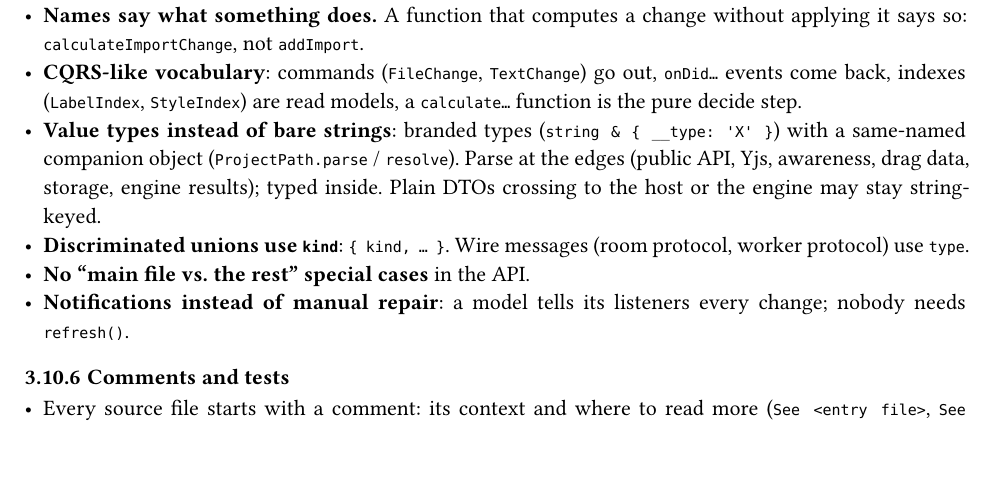
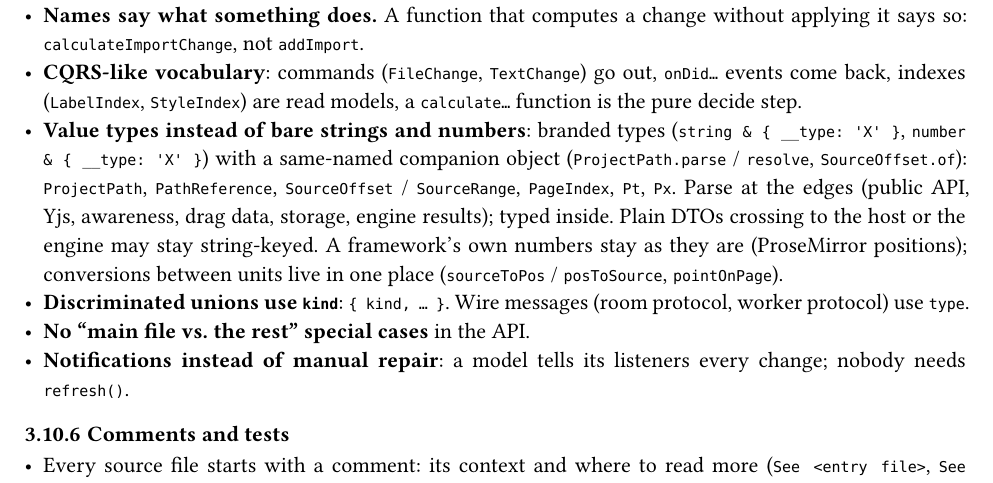
Before and after one commit to sandstorm/zwiebelfisch, a Typst document (docs/main.typ, which reads docs/architecture/conventions.typ): part of page 48 of 51, cut so that both start at the same text. Compiled offline with Typst 0.15.

Commit message:
Conventions: the value types over numbers, and where units convert
Co-Authored-By: Claude Opus 5.5 (1M context) <noreply@anthropic.com>

```diff
--- a/docs/architecture/conventions.typ
+++ b/docs/architecture/conventions.typ
@@ -68,7 +68,7 @@ How code is written here. `mise run quality` enforces what it can (@architecture
 
 - *Names say what something does.* A function that computes a change without applying it says so: `calculateImportChange`, not `addImport`.
 - *CQRS-like vocabulary*: commands (`FileChange`, `TextChange`) go out, `onDid…` events come back, indexes (`LabelIndex`, `StyleIndex`) are read models, a `calculate…` function is the pure decide step.
-- *Value types instead of bare strings*: branded types (`string & { __type: 'X' }`) with a same-named companion object (`ProjectPath.parse` / `resolve`). Parse at the edges (public API, Yjs, awareness, drag data, storage, engine results); typed inside. Plain DTOs crossing to the host or the engine may stay string-keyed.
+- *Value types instead of bare strings and numbers*: branded types (`string & { __type: 'X' }`, `number & { __type: 'X' }`) with a same-named companion object (`ProjectPath.parse` / `resolve`, `SourceOffset.of`): `ProjectPath`, `PathReference`, `SourceOffset` / `SourceRange`, `PageIndex`, `Pt`, `Px`. Parse at the edges (public API, Yjs, awareness, drag data, storage, engine results); typed inside. Plain DTOs crossing to the host or the engine may stay string-keyed. A framework's own numbers stay as they are (ProseMirror positions); conversions between units live in one place (`sourceToPos` / `posToSource`, `pointOnPage`).
 - *Discriminated unions use `kind`*: `{ kind, … }`. Wire messages (room protocol, worker protocol) use `type`.
 - *No "main file vs. the rest" special cases* in the API.
 - *Notifications instead of manual repair*: a model tells its listeners every change; nobody needs `refresh()`.
```
